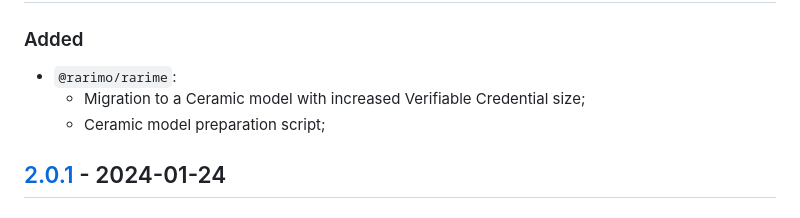
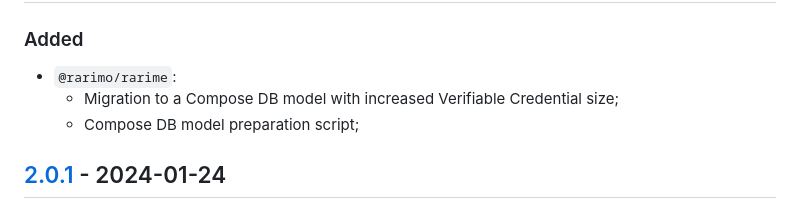
Before and after one commit to rarimo/rarime, a Markdown page: CHANGELOG.md, the part around the change. GitHub-like rendering.

Commit message:
Apply suggestions from code review

```diff
--- a/CHANGELOG.md
+++ b/CHANGELOG.md
@@ -8,8 +8,8 @@ and this project adheres to [Semantic Versioning](https://semver.org/spec/v2.0.0
 ## [2.0.2] - 2024-02-01
 ### Added
 - `@rarimo/rarime`:
-  - Migration to a Ceramic model with increased Verifiable Credential size;
-  - Ceramic model preparation script;
+  - Migration to a Compose DB model with increased Verifiable Credential size;
+  - Compose DB model preparation script;
 
 ## [2.0.1] - 2024-01-24
 ### Changed
```
